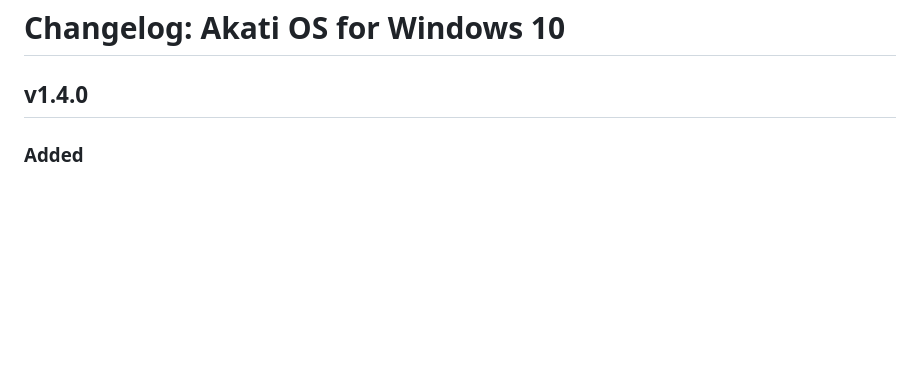
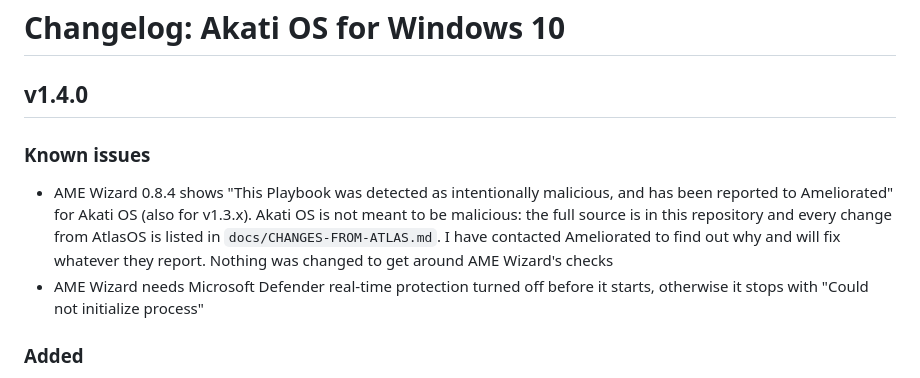
Before and after one commit to x2Swiftyouz/Akati-Os, a Markdown page: src-win10/CHANGELOG.md, the part around the change. Drawn GitHub-style; blank space fills up the shorter version.

```diff
--- a/src-win10/CHANGELOG.md
+++ b/src-win10/CHANGELOG.md
@@ -1,6 +1,10 @@
 # Changelog: Akati OS for Windows 10
 
 ## v1.4.0
+
+### Known issues
+- AME Wizard 0.8.4 shows "This Playbook was detected as intentionally malicious, and has been reported to Ameliorated" for Akati OS (also for v1.3.x). Akati OS is not meant to be malicious: the full source is in this repository and every change from AtlasOS is listed in `docs/CHANGES-FROM-ATLAS.md`. I have contacted Ameliorated to find out why and will fix whatever they report. Nothing was changed to get around AME Wizard's checks
+- AME Wizard needs Microsoft Defender real-time protection turned off before it starts, otherwise it stops with "Could not initialize process"
 
 ### Added
 - **Game boost** page in Akati OS Center:
```
Also changed, not shown: README.md (+2 -0 lines), src/CHANGELOG.md (+4 -0 lines).
